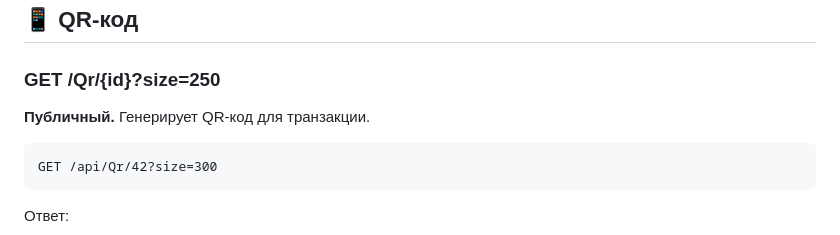
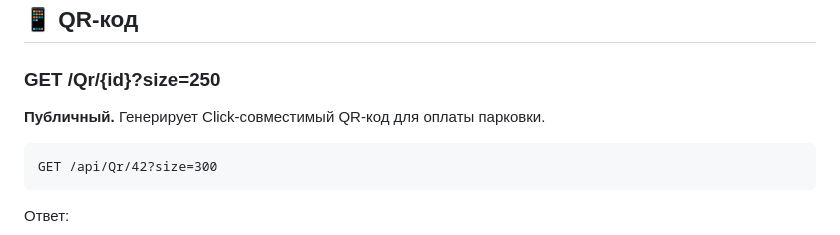
Before and after one commit to xusniddinkarabaev97/PROJECTS, a Markdown page: SMARTPARKING_API.md, the part around one of its changes. GitHub-like rendering.

Commit message:
Generate Click-compatible QR codes with merchant_id and amount

````diff
--- a/SMARTPARKING_API.md
+++ b/SMARTPARKING_API.md
@@ -100,7 +100,7 @@ POST /api/Transactions/42/fail
 ## 📱 QR-код
 
 ### GET /Qr/{id}?size=250
-**Публичный.** Генерирует QR-код для транзакции.
+**Публичный.** Генерирует Click-совместимый QR-код для оплаты парковки.
 
 ```
 GET /api/Qr/42?size=300
````
Also changed, not shown: other parts of SMARTPARKING_API.md (+2 -1 lines).
